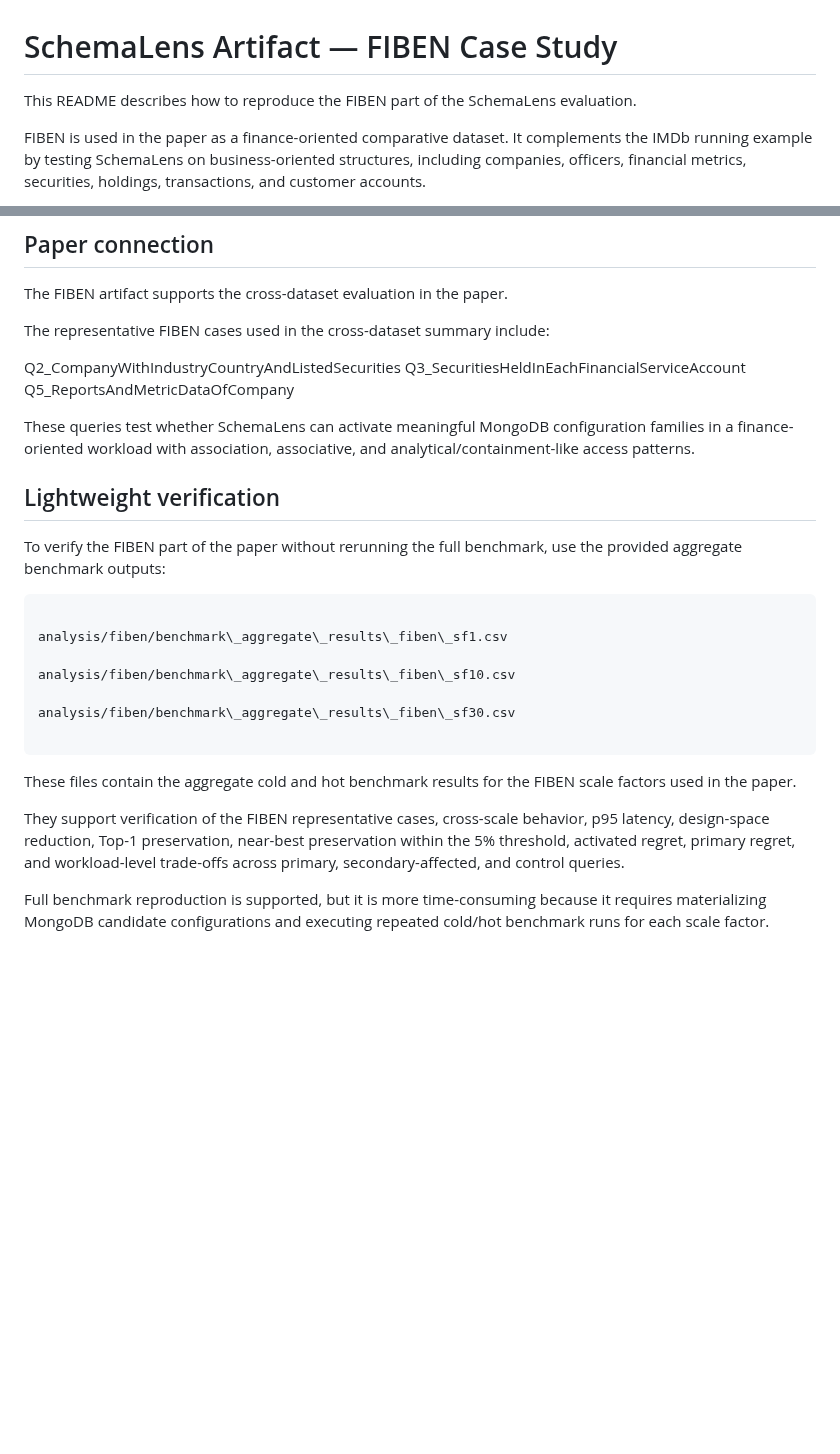
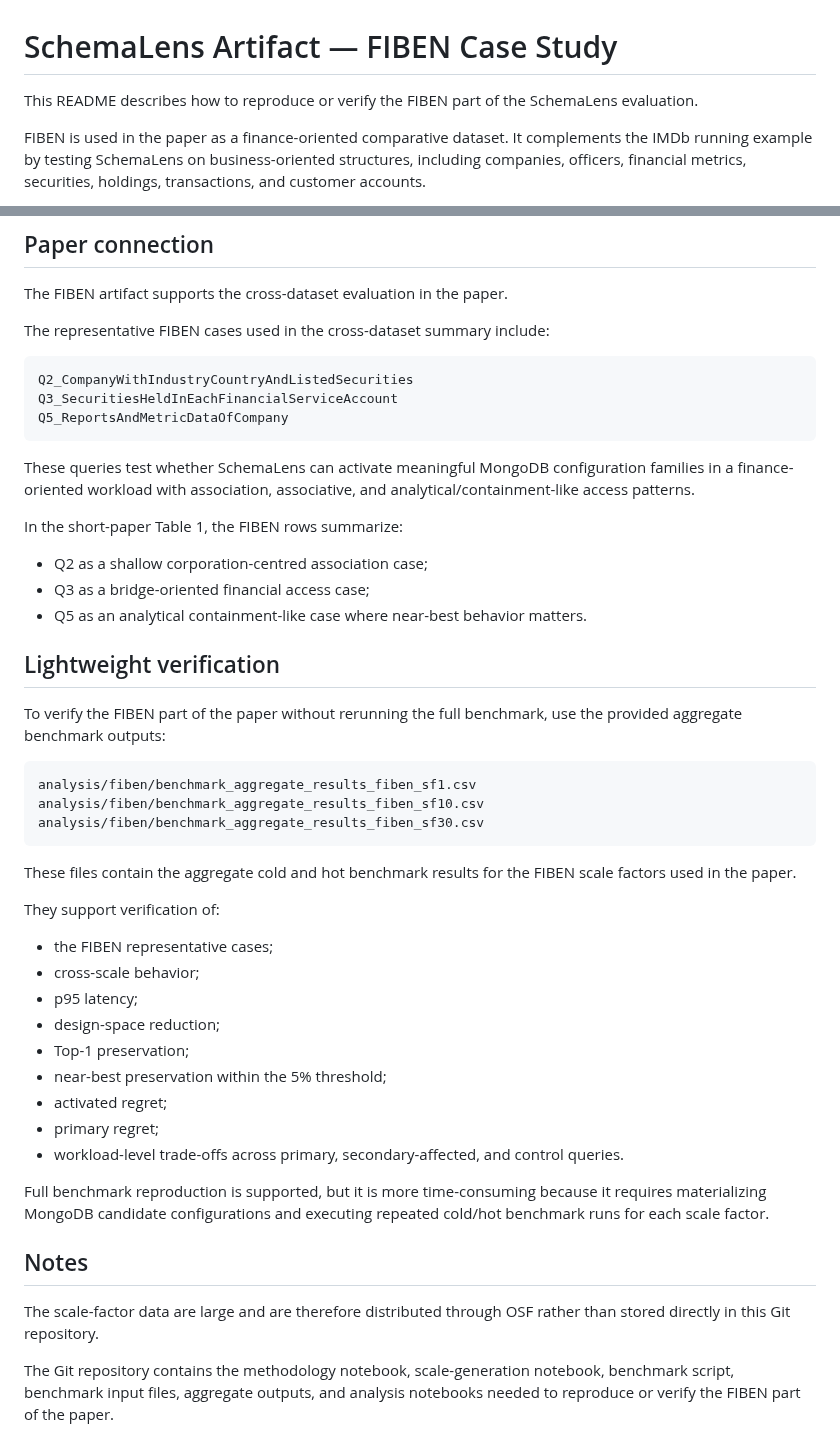
Before and after one commit to profhudsonafonso/schemalens_reprodutibilty, a Markdown page: README_FIBEN.md, 2 parts joined by grey strips. GitHub-like rendering; blank space fills up the shorter version.

Commit message:
Clean FIBEN README formatting

`````diff
--- a/README_FIBEN.md
+++ b/README_FIBEN.md
@@ -1,6 +1,6 @@
 # SchemaLens Artifact — FIBEN Case Study
 
-This README describes how to reproduce the FIBEN part of the SchemaLens evaluation.
+This README describes how to reproduce or verify the FIBEN part of the SchemaLens evaluation.
 
 FIBEN is used in the paper as a finance-oriented comparative dataset. It complements the IMDb running example by testing SchemaLens on business-oriented structures, including companies, officers, financial metrics, securities, holdings, transactions, and customer accounts.
 
@@ -172,37 +202,48 @@ The FIBEN artifact supports the cross-dataset evaluation in the paper.
 
 The representative FIBEN cases used in the cross-dataset summary include:
 
-Q2\_CompanyWithIndustryCountryAndListedSecurities
-Q3\_SecuritiesHeldInEachFinancialServiceAccount
-Q5\_ReportsAndMetricDataOfCompany
+```
+Q2_CompanyWithIndustryCountryAndListedSecurities
+Q3_SecuritiesHeldInEachFinancialServiceAccount
+Q5_ReportsAndMetricDataOfCompany
+```
 
 These queries test whether SchemaLens can activate meaningful MongoDB configuration families in a finance-oriented workload with association, associative, and analytical/containment-like access patterns.
 
+In the short-paper Table 1, the FIBEN rows summarize:
 
+* Q2 as a shallow corporation-centred association case;
+* Q3 as a bridge-oriented financial access case;
+* Q5 as an analytical containment-like case where near-best behavior matters.
 
 ## Lightweight verification
 
-
 To verify the FIBEN part of the paper without rerunning the full benchmark, use the provided aggregate benchmark outputs:
 
-
-
-```text
-
-analysis/fiben/benchmark\_aggregate\_results\_fiben\_sf1.csv
-
-analysis/fiben/benchmark\_aggregate\_results\_fiben\_sf10.csv
-
-analysis/fiben/benchmark\_aggregate\_results\_fiben\_sf30.csv
-
-````
+```
+analysis/fiben/benchmark_aggregate_results_fiben_sf1.csv
+analysis/fiben/benchmark_aggregate_results_fiben_sf10.csv
+analysis/fiben/benchmark_aggregate_results_fiben_sf30.csv
+```
 
 These files contain the aggregate cold and hot benchmark results for the FIBEN scale factors used in the paper.
 
+They support verification of:
 
-
-They support verification of the FIBEN representative cases, cross-scale behavior, p95 latency, design-space reduction, Top-1 preservation, near-best preservation within the 5% threshold, activated regret, primary regret, and workload-level trade-offs across primary, secondary-affected, and control queries.
-
-
+* the FIBEN representative cases;
+* cross-scale behavior;
+* p95 latency;
+* design-space reduction;
+* Top-1 preservation;
+* near-best preservation within the 5% threshold;
+* activated regret;
+* primary regret;
+* workload-level trade-offs across primary, secondary-affected, and control queries.
 
 Full benchmark reproduction is supported, but it is more time-consuming because it requires materializing MongoDB candidate configurations and executing repeated cold/hot benchmark runs for each scale factor.
+
+## Notes
+
+The scale-factor data are large and are therefore distributed through OSF rather than stored directly in this Git repository.
+
+The Git repository contains the methodology notebook, scale-generation notebook, benchmark script, benchmark input files, aggregate outputs, and analysis notebooks needed to reproduce or verify the FIBEN part of the paper.
`````
Also changed, not shown: other parts of README_FIBEN.md (+96 -66 lines).
